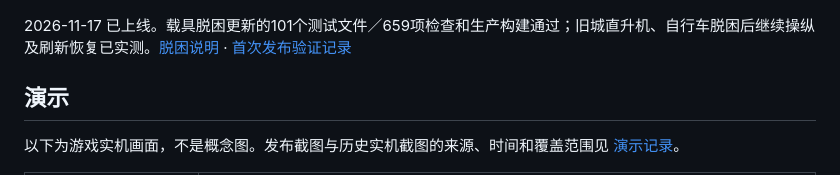
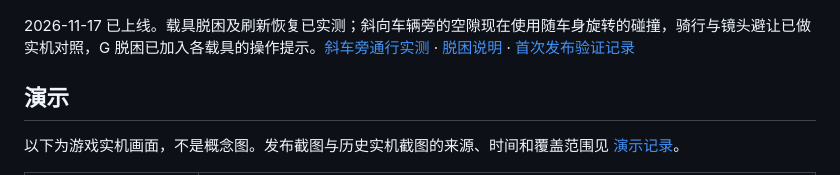
Before and after one commit to yydshly/mirror-coast-web, a Markdown page: README.md, the part around the change. Rendered like a GitHub page.

Commit message:
Fix bicycle passage and camera clearance beside angled traffic

```diff
--- a/README.md
+++ b/README.md
@@ -10,7 +10,7 @@
 
 ![GitHub Pages 上线版本：码头与旧城](docs/demo/online-overview.jpg)
 
-2026-11-17 已上线。载具脱困更新的101个测试文件／659项检查和生产构建通过；旧城直升机、自行车脱困后继续操纵及刷新恢复已实测。[脱困说明](docs/RECOVERY.md) · [首次发布验证记录](docs/DEPLOYMENT.md#本次发布验证)
+2026-11-17 已上线。载具脱困及刷新恢复已实测；斜向车辆旁的空隙现在使用随车身旋转的碰撞，骑行与镜头避让已做实机对照，G 脱困已加入各载具的操作提示。[斜车旁通行实测](docs/TRAFFIC-CONTACT.md) · [脱困说明](docs/RECOVERY.md) · [首次发布验证记录](docs/DEPLOYMENT.md#本次发布验证)
 
 ## 演示
 
```
Also changed, not shown: docs/RECOVERY.md (+3 -0 lines), docs/TRAFFIC-CONTACT.md (added, +39 -0 lines), docs/demo/angled-traffic-after.jpg (added), docs/demo/angled-traffic-before.jpg (added), docs/demo/angled-traffic-side.jpg (added), 4 other files.
